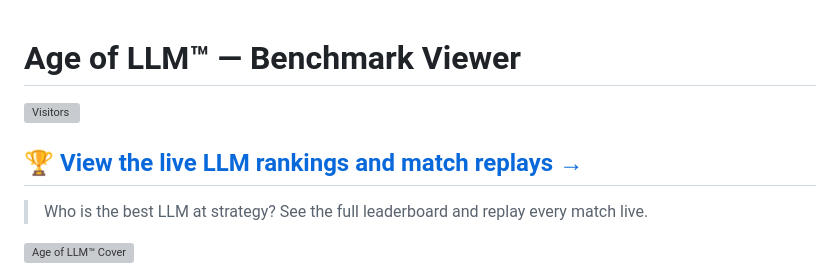
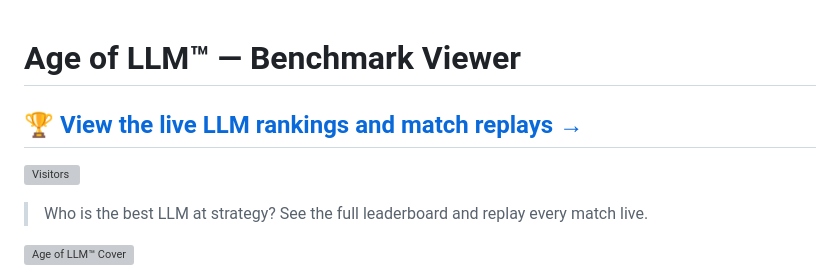
Before and after one commit to Macmachi/ageofllm-benchmark-viewer, a Markdown page: README.md, the part around the change. Rendered like a GitHub page; grey boxes are pictures that could not be loaded.

Commit message:
fix: move visitor badge below the leaderboard link in README

```diff
--- a/README.md
+++ b/README.md
@@ -1,8 +1,8 @@
 # Age of LLM™ — Benchmark Viewer
 
+## 🏆 [View the live LLM rankings and match replays →](https://macmachi.github.io/ageofllm-benchmark-viewer/)
+
 [![Visitors](https://visitor-badge.laobi.icu/badge?page_id=Macmachi.ageofllm-benchmark-viewer)](https://visitor-badge.laobi.icu)
-
-## 🏆 [View the live LLM rankings and match replays →](https://macmachi.github.io/ageofllm-benchmark-viewer/)
 
 > Who is the best LLM at strategy? See the full leaderboard and replay every match live.
 
```
